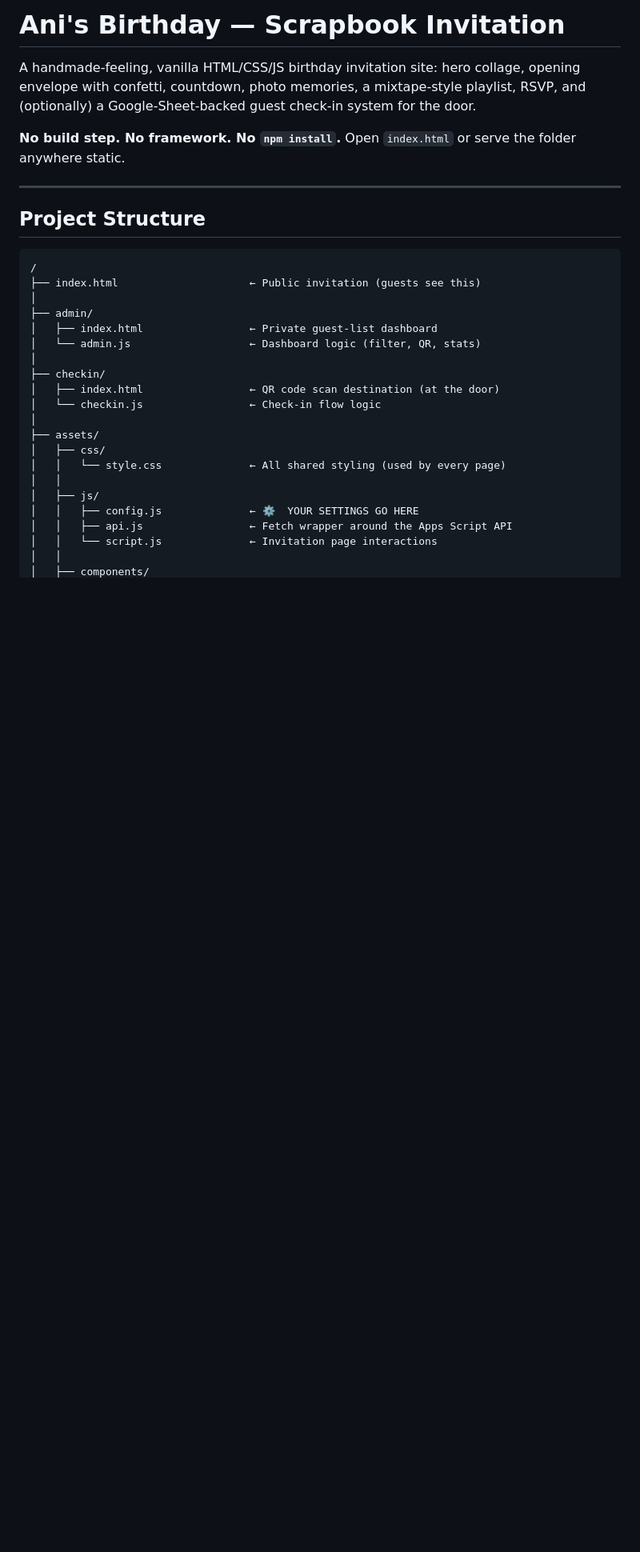
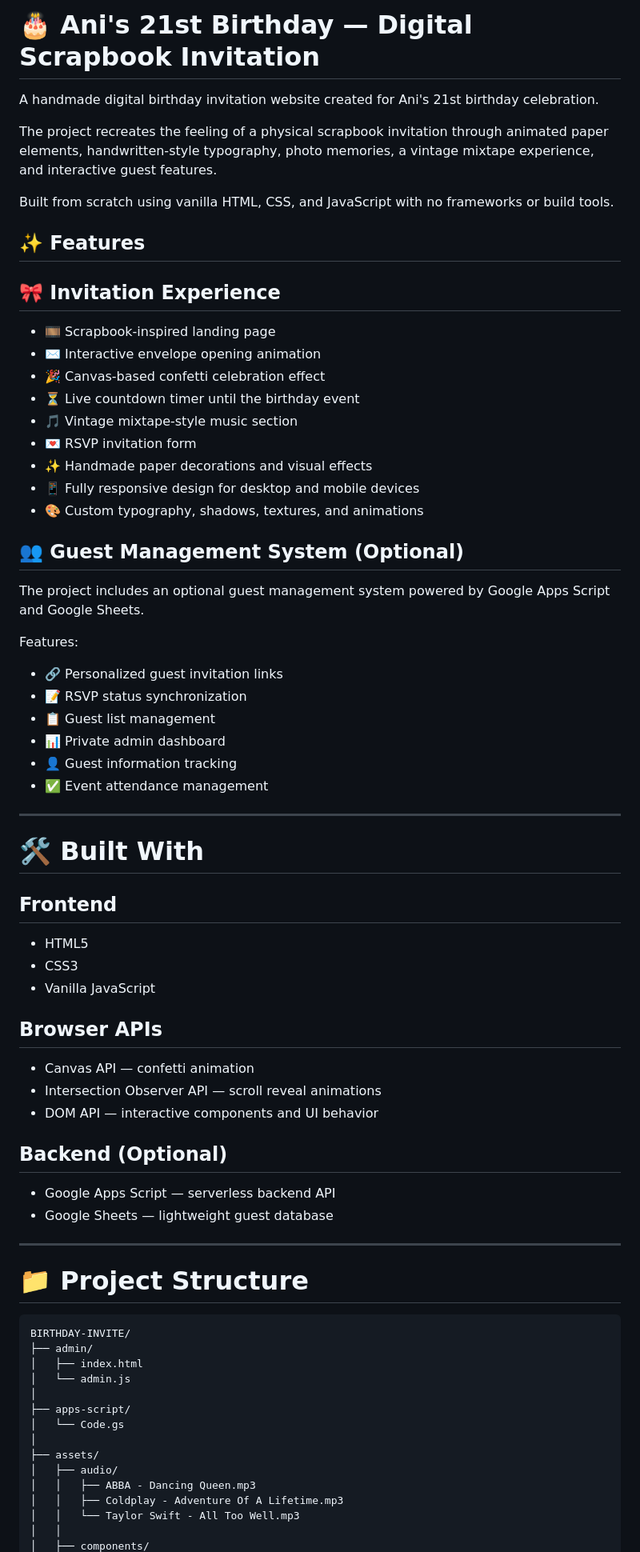
Before and after one commit to Aninishn/Birthday, a Markdown page: README.md, the part around one of its changes. Shown at 80% size. GitHub-like rendering; blank space fills up the shorter version.

````diff
--- a/README.md
+++ b/README.md
@@ -1,36 +1,80 @@
-# Ani's Birthday — Scrapbook Invitation
+# 🎂 Ani's 21st Birthday — Digital Scrapbook Invitation
 
-A handmade-feeling, vanilla HTML/CSS/JS birthday invitation site: hero collage,
-opening envelope with confetti, countdown, photo memories, a mixtape-style
-playlist, RSVP, and (optionally) a Google-Sheet-backed guest check-in system
-for the door.
+A handmade digital birthday invitation website created for Ani's 21st birthday celebration.
 
-**No build step. No framework. No `npm install`.** Open `index.html` or serve
-the folder anywhere static.
+The project recreates the feeling of a physical scrapbook invitation through
+animated paper elements, handwritten-style typography, photo memories,
+a vintage mixtape experience, and interactive guest features.
+
+Built from scratch using vanilla HTML, CSS, and JavaScript with no frameworks
+or build tools.
+
+## ✨ Features
+
+## 🎀 Invitation Experience
+
+- 🎞️ Scrapbook-inspired landing page
+- ✉️ Interactive envelope opening animation
+- 🎉 Canvas-based confetti celebration effect
+- ⏳ Live countdown timer until the birthday event
+- 🎵 Vintage mixtape-style music section
+- 💌 RSVP invitation form
+- ✨ Handmade paper decorations and visual effects
+- 📱 Fully responsive design for desktop and mobile devices
+- 🎨 Custom typography, shadows, textures, and animations
+
+## 👥 Guest Management System (Optional)
+
+The project includes an optional guest management system powered by Google
+Apps Script and Google Sheets.
+
+Features:
+
+- 🔗 Personalized guest invitation links
+- 📝 RSVP status synchronization
+- 📋 Guest list management
+- 📊 Private admin dashboard
+- 👤 Guest information tracking
+- ✅ Event attendance management
 
 ---
 
-## Project Structure
+# 🛠 Built With
 
-```
-/
-├── index.html                     ← Public invitation (guests see this)
+## Frontend
+
+- HTML5
+- CSS3
+- Vanilla JavaScript
+
+## Browser APIs
+
+- Canvas API — confetti animation
+- Intersection Observer API — scroll reveal animations
+- DOM API — interactive components and UI behavior
+
+## Backend (Optional)
+
+- Google Apps Script — serverless backend API
+- Google Sheets — lightweight guest database
+
+---
+
+# 📁 Project Structure
+
+```text
+BIRTHDAY-INVITE/
+├── admin/
+│   ├── index.html
+│   └── admin.js
 │
-├── admin/
-│   ├── index.html                 ← Private guest-list dashboard
-│   └── admin.js                   ← Dashboard logic (filter, QR, stats)
-│
-├── checkin/
-│   ├── index.html                 ← QR code scan destination (at the door)
-│   └── checkin.js                 ← Check-in flow logic
+├── apps-script/
+│   └── Code.gs
 │
 ├── assets/
-│   ├── css/
-│   │   └── style.css              ← All shared styling (used by every page)
-│   │
-│   ├── js/
-│   │   ├── config.js              ← ⚙️  YOUR SETTINGS GO HERE
-│   │   ├── api.js                 ← Fetch wrapper around the Apps Script API
-│   │   └── script.js              ← Invitation page interactions
+│   ├── audio/
+│   │   ├── ABBA - Dancing Queen.mp3
+│   │   ├── Coldplay - Adventure Of A Lifetime.mp3
+│   │   └── Taylor Swift - All Too Well.mp3
 │   │
 │   ├── components/
````
Also changed, not shown: other parts of README.md (+106 -139 lines).
